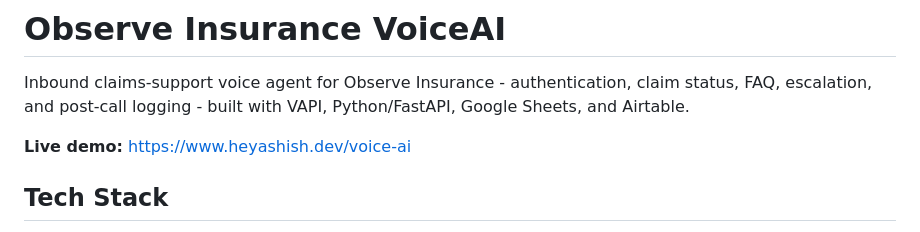
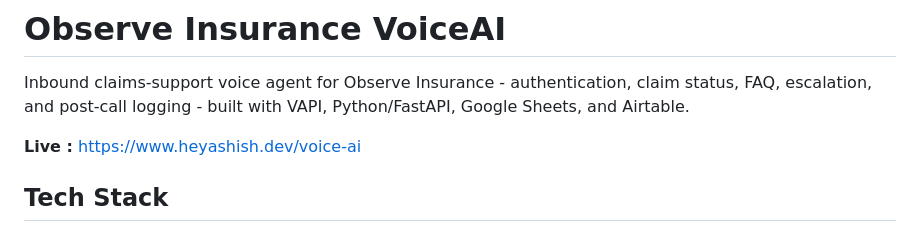
Before and after one commit to sonic-sabers/Voice-call-ai-agent, a Markdown page: README.md, the part around the change. Rendered like a GitHub page.

Commit message:
chore: remove "demo" from live link label in README

```diff
--- a/README.md
+++ b/README.md
@@ -2,7 +2,7 @@
 
 Inbound claims-support voice agent for Observe Insurance - authentication, claim status, FAQ, escalation, and post-call logging - built with VAPI, Python/FastAPI, Google Sheets, and Airtable.
 
-**Live demo:** https://www.heyashish.dev/voice-ai
+**Live :** https://www.heyashish.dev/voice-ai
 
 ## Tech Stack
 
```
